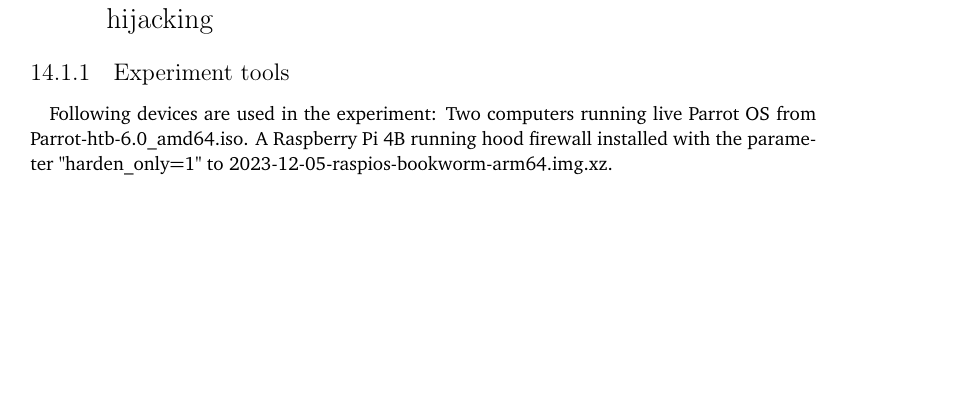
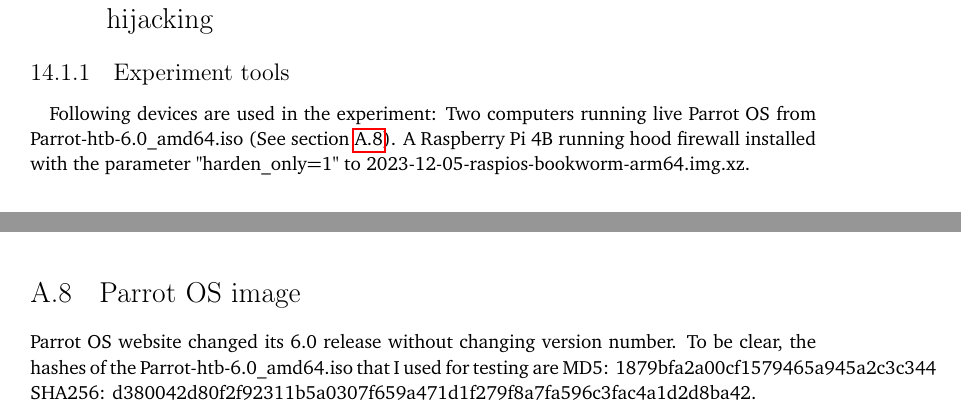
Before and after one commit to YongBinnnnnnnnnnnnnnnnnnnnnnnnnnnnnnnnn/hood, a LaTeX thesis (paper/paper.tex): part of page 63 of 88 before the commit and two parts of pages 63 and 79 of 88 after it, the two joined at a grey line, cut so that both start at the same text, the shorter picture padded with empty space. Compiled offline with pdfLaTeX.

Commit message:
Update paper.tex

```diff
--- a/paper/paper.tex
+++ b/paper/paper.tex
@@ -750,7 +750,7 @@
 \section{Man-in-the-middle (MITM) attack, DNS hijacking, and IP hijacking}
 \subsection{Experiment tools}
 \paragraph{}
-Following devices are used in the experiment: Two computers running live Parrot OS from Parrot-htb-6.0\_amd64.iso. A Raspberry Pi 4B running hood firewall installed with the parameter "harden\_only=1" to 2023-12-05-raspios-bookworm-arm64.img.xz.
+Following devices are used in the experiment: Two computers running live Parrot OS from Parrot-htb-6.0\_amd64.iso (See \cref{sec:parrot-iso}). A Raspberry Pi 4B running hood firewall installed with the parameter "harden\_only=1" to 2023-12-05-raspios-bookworm-arm64.img.xz.
 
 \subsection{Experiment steps}
 \paragraph{}
@@ -1205,6 +1205,9 @@
 }
 \end{lstlisting}
 
+\section{Parrot OS image}\label{sec:parrot-iso}
+Parrot OS website changed its 6.0 release without changing version number. To be clear, the hashes of the Parrot-htb-6.0\_amd64.iso that I used for testing are MD5: 1879bfa2a00cf1579465a945a2c3c344 SHA256: d380042d80f2f92311b5a0307f659a471d1f279f8a7fa596c3fac4a1d2d8ba42.
+
 \chapter{The attacks encountered during the time I was working on this thesis}
 
 \section{Malicious hardware}
```
